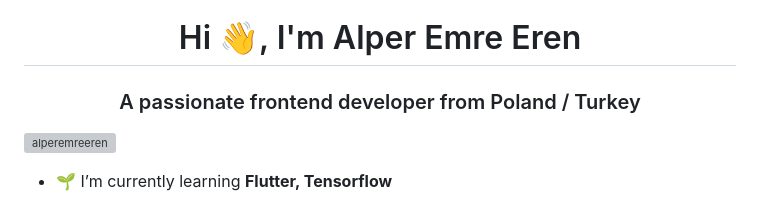
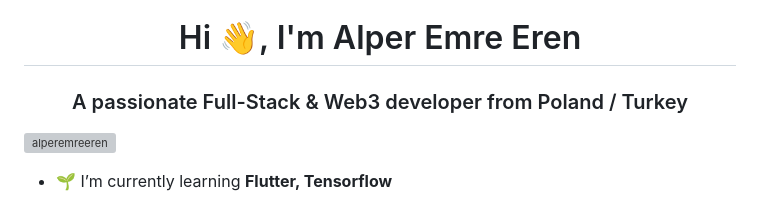
Before and after one commit to alperemreeren/alperemreeren, a Markdown page: README.md, the part around the change. Drawn GitHub-style; grey boxes are pictures that could not be loaded.

Commit message:
Revise introduction and learning topics in README
Updated introduction to reflect Full-Stack & Web3 development skills and added current learning topics.

```diff
--- a/README.md
+++ b/README.md
@@ -1,5 +1,5 @@
 <h1 align="center">Hi 👋, I'm Alper Emre Eren</h1>
-<h3 align="center">A passionate frontend developer from Poland / Turkey</h3>
+<h3 align="center">A passionate Full-Stack & Web3 developer from Poland / Turkey</h3>
 
 <p align="left"> <a href="https://github.com/ryo-ma/github-profile-trophy"><img src="https://github-profile-trophy.vercel.app/?username=alperemreeren" alt="alperemreeren" /></a> </p>
 
```
